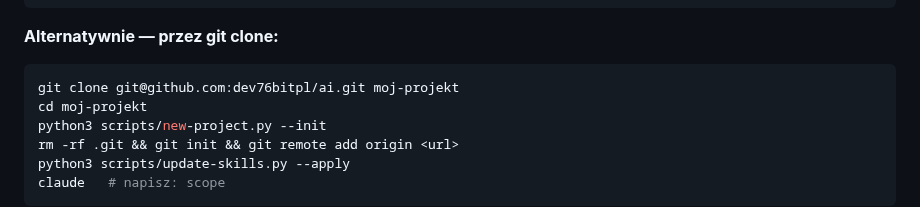
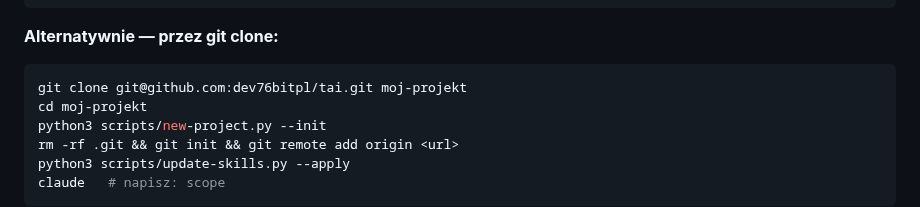
Before and after one commit to dev76bitpl/tai, a Markdown page: README.md, the part around the change. Drawn GitHub-style.

Commit message:
docs(readme): update repo URL to tai
Co-Authored-By: Claude Sonnet 4.6 <noreply@anthropic.com>

````diff
--- a/README.md
+++ b/README.md
@@ -22,7 +22,7 @@ claude   # napisz: scope
 **Alternatywnie — przez git clone:**
 
 ```bash
-git clone git@github.com:dev76bitpl/ai.git moj-projekt
+git clone git@github.com:dev76bitpl/tai.git moj-projekt
 cd moj-projekt
 python3 scripts/new-project.py --init
 rm -rf .git && git init && git remote add origin <url>
````
